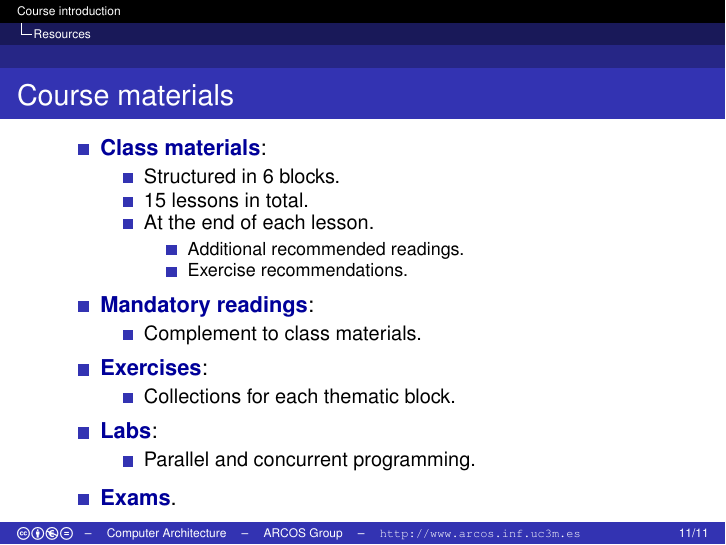
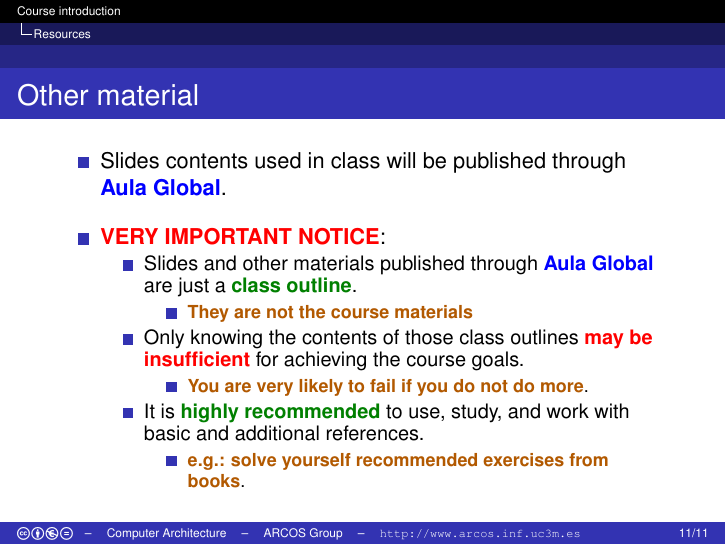
Before and after one commit to comparchuc3m/comp-arch-uc3m, LaTeX slides (en/00-intro/slides-ocw.tex, which reads en/00-intro/resources.tex): page 11 of 12. Compiled offline with pdfLaTeX.

Commit message:
Revised course resources

```diff
--- a/en/00-intro/resources.tex
+++ b/en/00-intro/resources.tex
@@ -25,65 +25,28 @@
 \end{itemize}
 \end{frame}
 
-\ocwexclude{
 \begin{frame}[t]{Other material}
 \begin{itemize}
-  \item Slides contents used in class will be published through \emph{Aula Global}.
-  \vspace{1em}
-  \item \alert{VERY IMPORTANT NOTICE}:
+  \item Slides contents used in class will be published through \textgood{Aula Global}.
+
+  \mode<presentation>{\vfill}
+  \item \textbad{VERY IMPORTANT NOTICE}:
     \begin{itemize}
-      \item Slides and other materials published through \emph{Aula Global} is just a \textbf{class outline}.
+      \item Slides and other materials published through \textgood{Aula Global}
+            are just a \textemph{class outline}.
         \begin{itemize}
-          \item \alert{They are not the course materials}
+          \item \textmark{They are not the course materials}
         \end{itemize}
-      \item Only knowing the contents of those class outlines is insufficient for achieving the course goals.
+      \item Only knowing the contents of those class outlines \textbad{may be insufficient}
+            for achieving the course goals.
         \begin{itemize}
-          \item \alert{You are very likely to fail if you do not do more}.
+          \item \textmark{You are very likely to fail if you do not do more}.
         \end{itemize}
-      \item It is highly recommended to use, study, and work with basic and additional references.
+      \item It is \textemph{highly recommended} to use, study, and work
+            with basic and additional references.
         \begin{itemize}
-          \item \alert{e.g.: solve yourself recommended exercises from books}.
+          \item \textmark{e.g.: solve yourself recommended exercises from books}.
         \end{itemize}
     \end{itemize}
 \end{itemize}
 \end{frame}
-}
-
-\ocwonly{
-\begin{frame}{Course materials}
-\begin{itemize}
-  \item \bulletenum{Class materials}:
-    \begin{itemize}
-      \item Structured in 6 blocks.
-      \item 15 lessons in total.
-      \item At the end of each lesson.
-        \begin{itemize}
-          \item Additional recommended readings.
-          \item Exercise recommendations.
-        \end{itemize}
-    \end{itemize}
-
-  \vfill
-  \item \bulletenum{Mandatory readings}:
-    \begin{itemize}
-      \item Complement to class materials.
-    \end{itemize}
-
-  \vfill
-  \item \bulletenum{Exercises}:
-    \begin{itemize}
-      \item Collections for each thematic block.
-    \end{itemize}
-
-  \vfill
-  \item \bulletenum{Labs}:
-    \begin{itemize}
-      \item Parallel and concurrent programming.
-    \end{itemize}
-
-  \vfill
-  \item \bulletenum{Exams}.
-
-\end{itemize}
-\end{frame}
-}
```
Also changed, not shown: es/00-intro/resources.tex (+17 -56 lines), en/00-intro/resources.tex (12 more changed lines).
